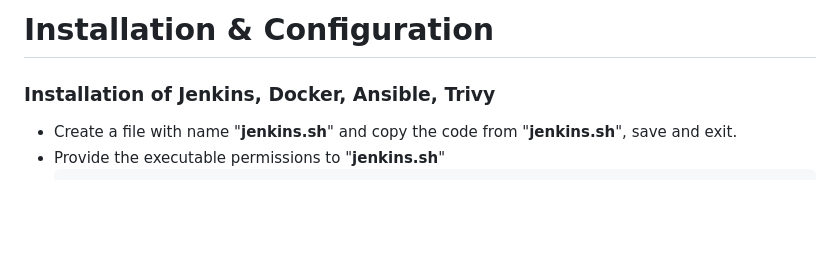
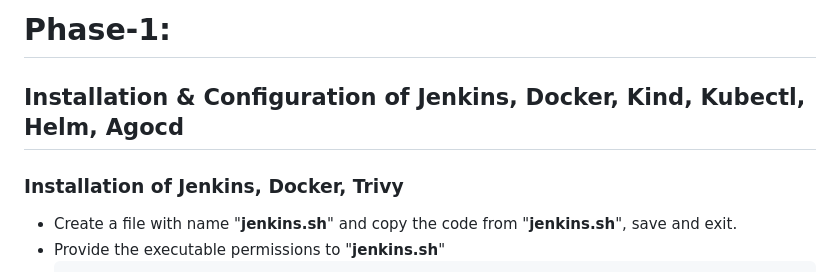
Before and after one commit to AjayKumarPatnaikuni/pyserverinfo-service, a Markdown page: installations/README.md, the part around one of its changes. Drawn GitHub-style; blank space fills up the shorter version.

```diff
--- a/installations/README.md
+++ b/installations/README.md
@@ -1,5 +1,7 @@
-# Installation & Configuration
-### Installation of Jenkins, Docker, Ansible, Trivy
+# Phase-1:
+## Installation & Configuration of Jenkins, Docker, Kind, Kubectl, Helm, Agocd
+
+### Installation of Jenkins, Docker, Trivy
 
 - Create a file with name "**jenkins.sh**" and copy the code from "**jenkins.sh**", save and exit.
 - Provide the executable permissions to "**jenkins.sh**"
```
Also changed, not shown: other parts of installations/README.md (+54 -0 lines), monitoring/README.md (added).
